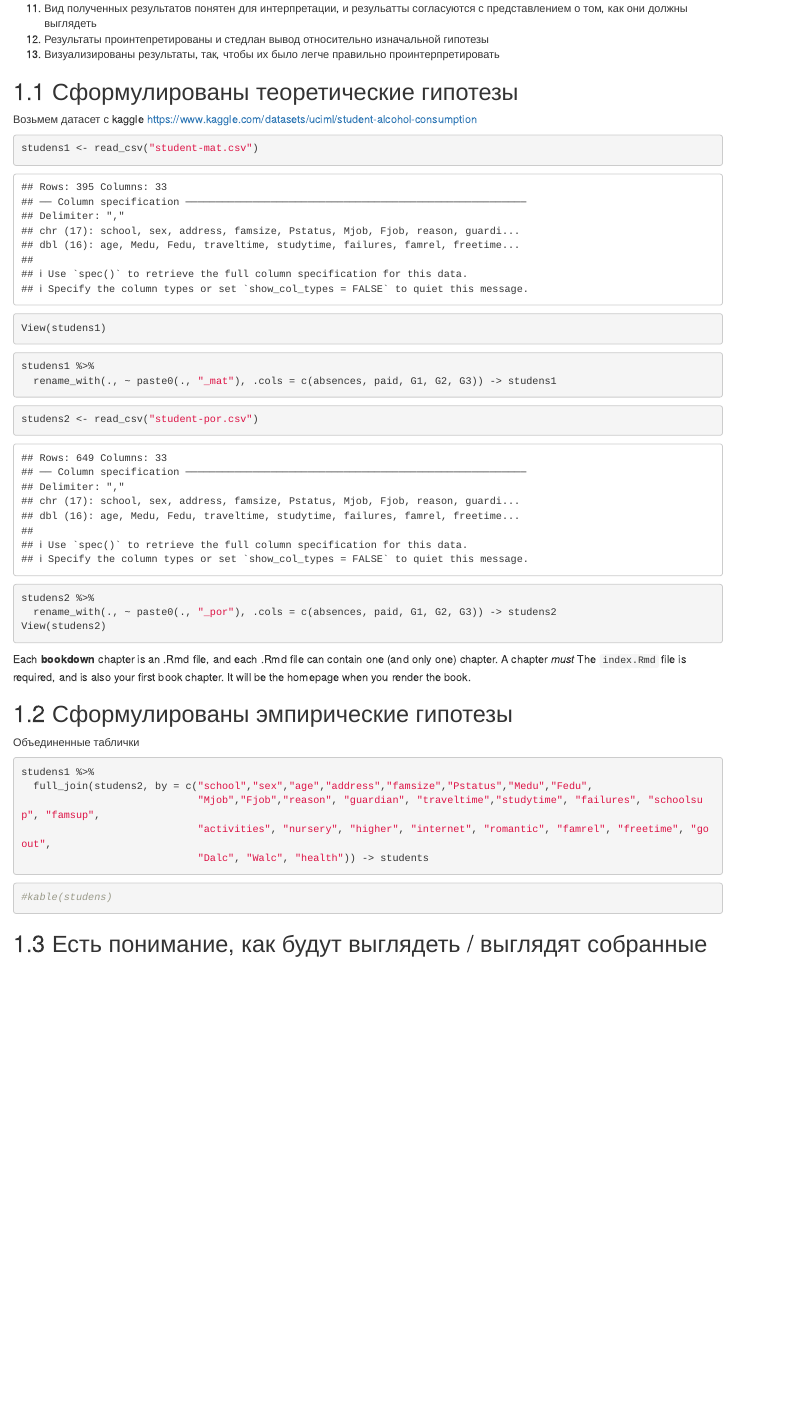
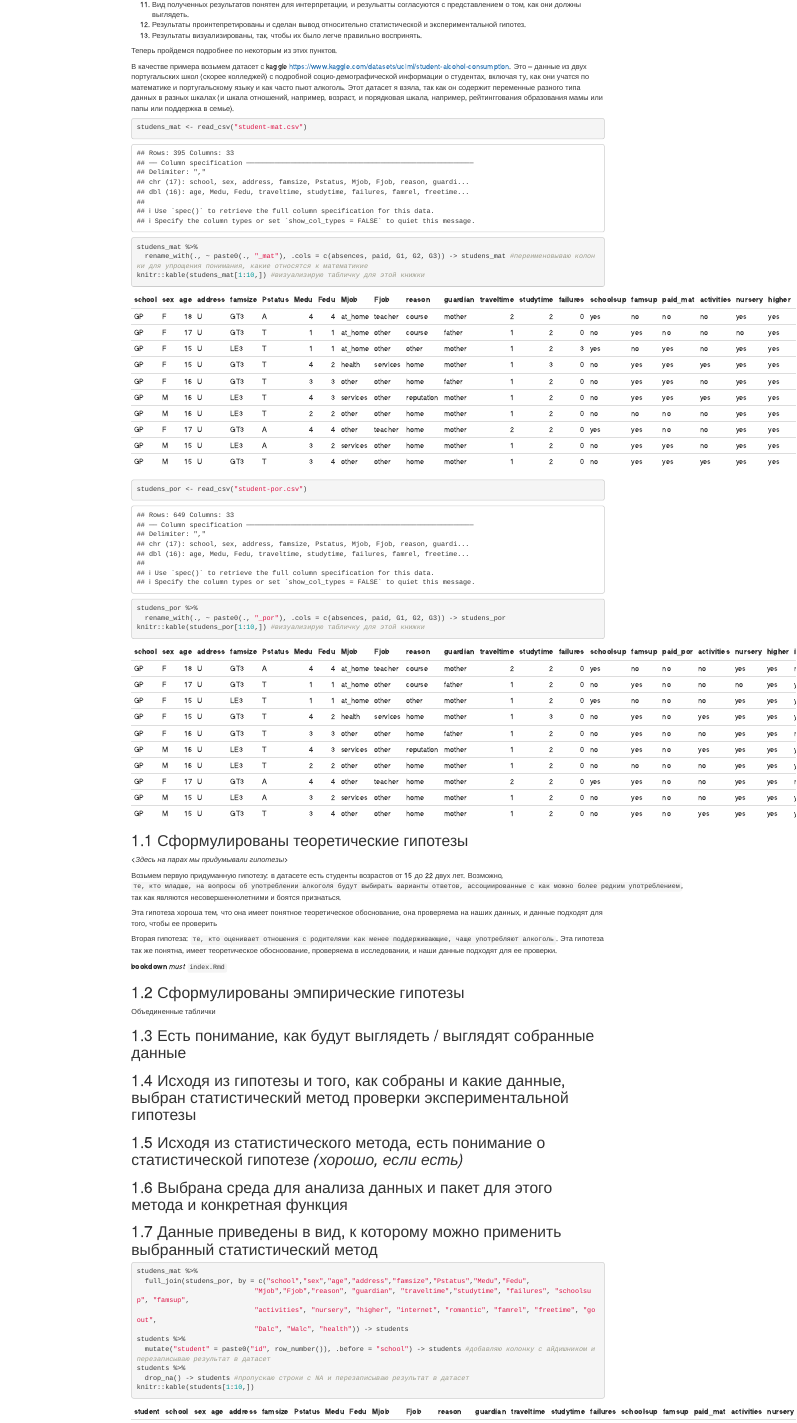
Before and after one commit to elenary/AppAnDan, an R Markdown document (index.Rmd): the page in a window 1100 px wide, from 620 px down before the commit and from 490 px down after it, so that both start at the same text. Rendered offline with R 4.5, knitr and Pandoc, with nearby package versions; drawn as R Markdown's standard HTML page in place of the format the file asks for.

Commit message:
hypothesis

````diff
--- a/index.Rmd
+++ b/index.Rmd
@@ -31,3 +21,0 @@ library(viridis)
-11. Вид полученных результатов понятен для интерпретации, и резульатты согласуются с представлением о том, как они должны выглядеть
-12. Результаты проинтепретированы и стедлан вывод относительно изначальной гипотезы
-13. Визуализированы результаты, так, чтобы их было легче правильно проинтерпретировать
@@ -35,27 +34,39 @@ library(viridis)
+11. Вид полученных результатов понятен для интерпретации, и резульатты согласуются с представлением о том, как они должны выглядеть.
+12. Результаты проинтепретированы и сделан вывод относительно статистической и экспериментальной гипотез.
+13. Результаты визуализированы, так, чтобы их было легче правильно воспринять.
 
-## Сформулированы теоретические гипотезы
+Теперь пройдемся подробнее по некоторым из этих пунктов.
 
-Возьмем датасет с kaggle <https://www.kaggle.com/datasets/uciml/student-alcohol-consumption>
+В качестве примера возьмем датасет с kaggle <https://www.kaggle.com/datasets/uciml/student-alcohol-consumption>.
+Это -- данные из двух португальских школ (скорее колледжей) с подробной социо-демографической информации о студентах, включая ту, как они учатся по математике и португальскому языку и как часто пьют алкоголь. Этот датасет я взяла, так как он содержит переменные разного типа данных в разных шкалах (и шкала отношений, например, возраст, и порядковая шкала, например, рейтинггования образования мамы или папы или поддержка в семье).
+
 ```{r, eval=TRUE}
-studens1 <- read_csv("student-mat.csv")
-View(studens1)
+studens_mat <- read_csv("student-mat.csv")
+studens_mat %>%
+  rename_with(., ~ paste0(., "_mat"), .cols = c(absences, paid, G1, G2, G3)) -> studens_mat #переименовываю колонки для упрощения понимания, какие относятся к математикие
+knitr::kable(studens_mat[1:10,]) #визуализирую табличку для этой книжки
 ```
 
 ```{r, eval=TRUE}
-studens1 %>%
-  rename_with(., ~ paste0(., "_mat"), .cols = c(absences, paid, G1, G2, G3)) -> studens1
+studens_por <- read_csv("student-por.csv")
+studens_por %>%
+  rename_with(., ~ paste0(., "_por"), .cols = c(absences, paid, G1, G2, G3)) -> studens_por
+knitr::kable(studens_por[1:10,]) #визуализирую табличку для этой книжки
 ```
+## Сформулированы теоретические гипотезы
 
-```{r, eval=TRUE}
-studens2 <- read_csv("student-por.csv")
-studens2 %>%
-  rename_with(., ~ paste0(., "_por"), .cols = c(absences, paid, G1, G2, G3)) -> studens2
-View(studens2)
-```
+*<Здесь на парах мы придумывали гипотезы>*
+
+Возьмем первую придуманную гипотезу: в датасете есть студенты возрастов от 15 до 22 двух лет. Возможно, `те, кто младше, на вопросы об употреблении алкоголя будут выбирать варианты ответов, ассоциированные с как можно более редким употреблением`, так как являются несовершеннолетними и боятся признаться.
+
+Эта гипотеза хороша тем, что она имеет понятное теоретическое обоснование, она проверяема на наших данных, и данные подходят для того, чтобы ее проверить
+
+Вторая гипотеза: `те, кто оценивает отношения с родителями как менее поддерживающие, чаще употребляют алкоголь`. Эта гипотеза так же понятна, имеет теоретическое обосноование, проверяема в исследовании, и наши данные подходят для ее проверки.
 
 
-Each **bookdown** chapter is an .Rmd file, and each .Rmd file can contain one (and only one) chapter. A chapter *must*
-The `index.Rmd` file is required, and is also your first book chapter. It will be the homepage when you render the book.
+**bookdown**
+*must*
+`index.Rmd`
 
 
 ## Сформулированы эмпирические гипотезы
@@ -63,17 +74,10 @@ The `index.Rmd` file is required, and is also your first book chapter. It will b
 Объединенные таблички
 
 
+
+
 ```{r, eval=TRUE}
 
-studens1 %>%
-  full_join(studens2, by = c("school","sex","age","address","famsize","Pstatus","Medu","Fedu",
-                             "Mjob","Fjob","reason", "guardian", "traveltime","studytime", "failures", "schoolsup", "famsup",
-                             "activities", "nursery", "higher", "internet", "romantic", "famrel", "freetime", "goout",
-                             "Dalc", "Walc", "health")) -> students
-```
-
-```{r, eval=TRUE}
-#kable(studens)
 ```
 
 
@@ -83,3 +87,8 @@ studens1 %>%
 ## Исходя из статистического метода, есть понимание о статистической гипотезе *(хорошо, если есть)*
 ## Выбрана среда для анализа данных и пакет для этого метода и конкретная функция
 ## Данные приведены в вид, к которому можно применить выбранный статистический метод
+
+```{r, eval=TRUE}
+
+studens_mat %>%
+  full_join(studens_por, by = c("school","sex","age","address","famsize","Pstatus","Medu","Fedu",
@@ -86,3 +98,9 @@ studens1 %>%
+students %>%
+  mutate("student" = paste0("id", row_number()), .before = "school") -> students #добавляю колонку с айдишником и перезаписываю результат в датасет
+students %>%
+  drop_na() -> students #пропускаю строки с NA и перезаписываю результат в датасет
+knitr::kable(students[1:10,])
+```
 ## Визуализация самих данных для лучшего их понимания
 ## Проведен расчет выбранного стат метода
 ## Вид полученных результатов понятен для интерпретации, и резульатты согласуются с представлением о том, как они должны выглядеть
````
Also changed, not shown: docs/reference-keys.txt, docs/search_index.json, index.Rmd (27 more changed lines), 3 other files.
